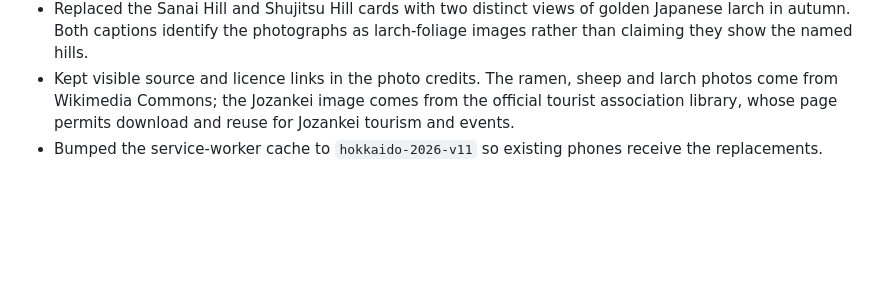
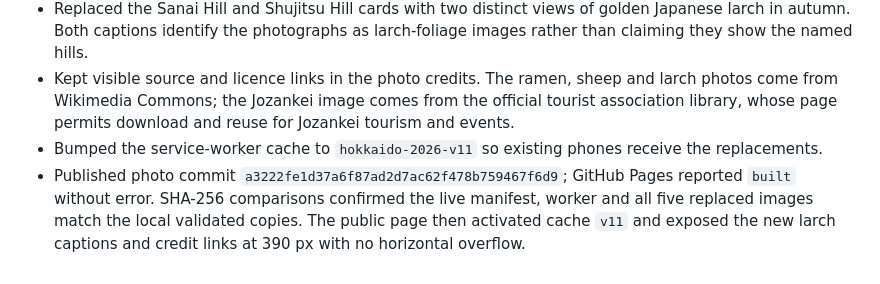
Before and after one commit to sgt9863/sgt9863.github.io, a Markdown page: hokkaido-2026/DEVELOPMENT.md, the part around the change. GitHub-like rendering; blank space fills up the shorter version.

Commit message:
Record photo refresh publication

```diff
--- a/hokkaido-2026/DEVELOPMENT.md
+++ b/hokkaido-2026/DEVELOPMENT.md
@@ -66,3 +66,4 @@
 - Replaced the Sanai Hill and Shujitsu Hill cards with two distinct views of golden Japanese larch in autumn. Both captions identify the photographs as larch-foliage images rather than claiming they show the named hills.
 - Kept visible source and licence links in the photo credits. The ramen, sheep and larch photos come from Wikimedia Commons; the Jozankei image comes from the official tourist association library, whose page permits download and reuse for Jozankei tourism and events.
 - Bumped the service-worker cache to `hokkaido-2026-v11` so existing phones receive the replacements.
+- Published photo commit `a3222fe1d37a6f87ad2d7ac62f478b759467f6d9`; GitHub Pages reported `built` without error. SHA-256 comparisons confirmed the live manifest, worker and all five replaced images match the local validated copies. The public page then activated cache `v11` and exposed the new larch captions and credit links at 390 px with no horizontal overflow.
```
